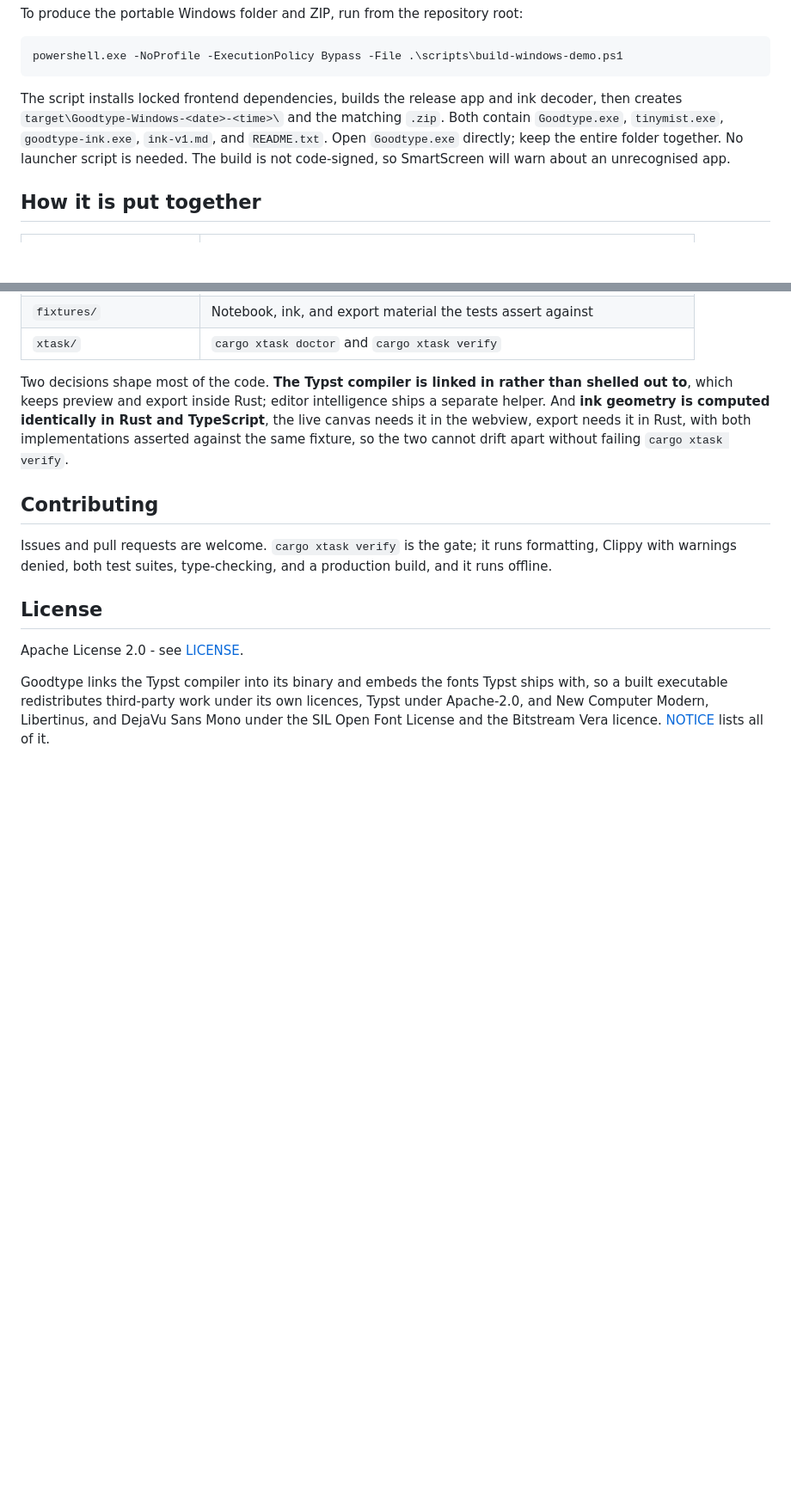
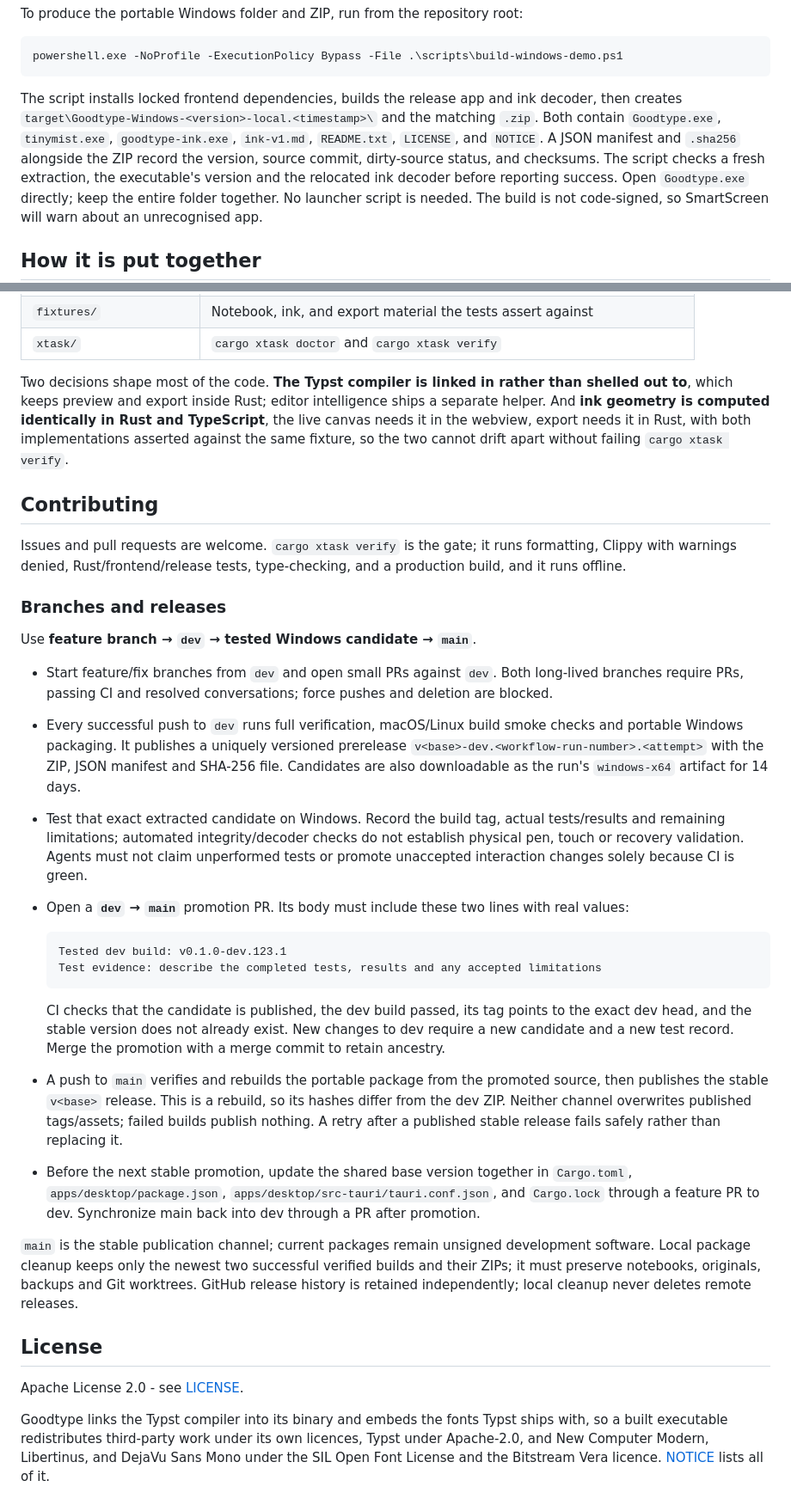
Before and after one commit to Just8it/Goodtype, a Markdown page: README.md, 2 parts joined by grey strips. Shown at 86% size. GitHub-like rendering; blank space fills up the shorter version.

Commit message:
docs: define feature dev main promotion rules

````diff
--- a/README.md
+++ b/README.md
@@ -118,8 +118,11 @@ powershell.exe -NoProfile -ExecutionPolicy Bypass -File .\scripts\build-windows-
 ```
 
 The script installs locked frontend dependencies, builds the release app and ink decoder, then
-creates `target\Goodtype-Windows-<date>-<time>\` and the matching `.zip`. Both contain
-`Goodtype.exe`, `tinymist.exe`, `goodtype-ink.exe`, `ink-v1.md`, and `README.txt`.
+creates `target\Goodtype-Windows-<version>-local.<timestamp>\` and the matching `.zip`.
+Both contain `Goodtype.exe`, `tinymist.exe`, `goodtype-ink.exe`, `ink-v1.md`, `README.txt`,
+`LICENSE`, and `NOTICE`. A JSON manifest and `.sha256` alongside the ZIP record the version,
+source commit, dirty-source status, and checksums. The script checks a fresh extraction,
+the executable's version and the relocated ink decoder before reporting success.
 Open `Goodtype.exe` directly; keep the entire folder together. No launcher script is needed.
 The build is not code-signed, so SmartScreen
 will warn about an unrecognised app.
@@ -143,7 +146,44 @@ the two cannot drift apart without failing `cargo xtask verify`.
 ## Contributing
 
 Issues and pull requests are welcome. `cargo xtask verify` is the gate; it runs formatting, Clippy
-with warnings denied, both test suites, type-checking, and a production build, and it runs offline.
+with warnings denied, Rust/frontend/release tests, type-checking, and a production build, and it runs offline.
+
+### Branches and releases
+
+Use **feature branch → `dev` → tested Windows candidate → `main`**.
+
+- Start feature/fix branches from `dev` and open small PRs against `dev`. Both long-lived
+  branches require PRs, passing CI and resolved conversations; force pushes and deletion are blocked.
+- Every successful push to `dev` runs full verification, macOS/Linux build smoke checks and
+  portable Windows packaging. It publishes a uniquely versioned prerelease
+  `v<base>-dev.<workflow-run-number>.<attempt>` with the ZIP, JSON manifest and SHA-256 file.
+  Candidates are also downloadable as the run's `windows-x64` artifact for 14 days.
+- Test that exact extracted candidate on Windows. Record the build tag, actual tests/results
+  and remaining limitations; automated integrity/decoder checks do not establish physical pen,
+  touch or recovery validation. Agents must not claim unperformed tests or promote unaccepted
+  interaction changes solely because CI is green.
+- Open a **`dev` → `main`** promotion PR. Its body must include these two lines with real values:
+
+  ```text
+  Tested dev build: v0.1.0-dev.123.1
+  Test evidence: describe the completed tests, results and any accepted limitations
+  ```
+
+  CI checks that the candidate is published, the dev build passed, its tag points to the exact
+  dev head, and the stable version does not already exist. New changes to dev require a new
+  candidate and a new test record. Merge the promotion with a merge commit to retain ancestry.
+- A push to `main` verifies and rebuilds the portable package from the promoted source, then
+  publishes the stable `v<base>` release. This is a rebuild, so its hashes differ from the dev ZIP.
+  Neither channel overwrites published tags/assets; failed builds publish nothing. A retry after
+  a published stable release fails safely rather than replacing it.
+- Before the next stable promotion, update the shared base version together in `Cargo.toml`,
+  `apps/desktop/package.json`, `apps/desktop/src-tauri/tauri.conf.json`, and `Cargo.lock` through
+  a feature PR to dev. Synchronize main back into dev through a PR after promotion.
+
+`main` is the stable publication channel; current packages remain unsigned development software.
+Local package cleanup keeps only the newest two successful verified builds and their ZIPs;
+it must preserve notebooks, originals, backups and Git worktrees. GitHub release history is
+retained independently; local cleanup never deletes remote releases.
 
 ## License
 
````
Also changed, not shown: .github/pull_request_template.md (added, +22 -0 lines).
